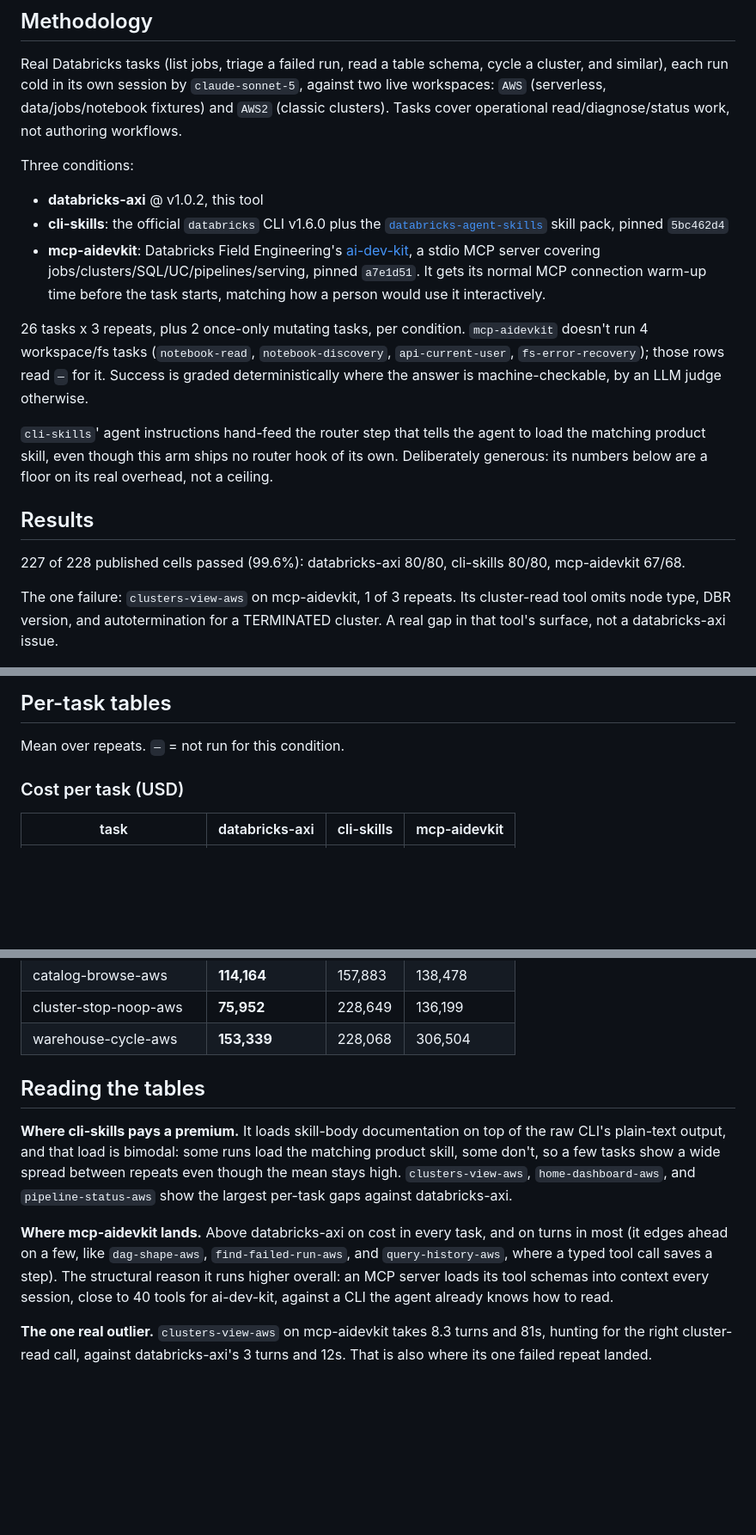
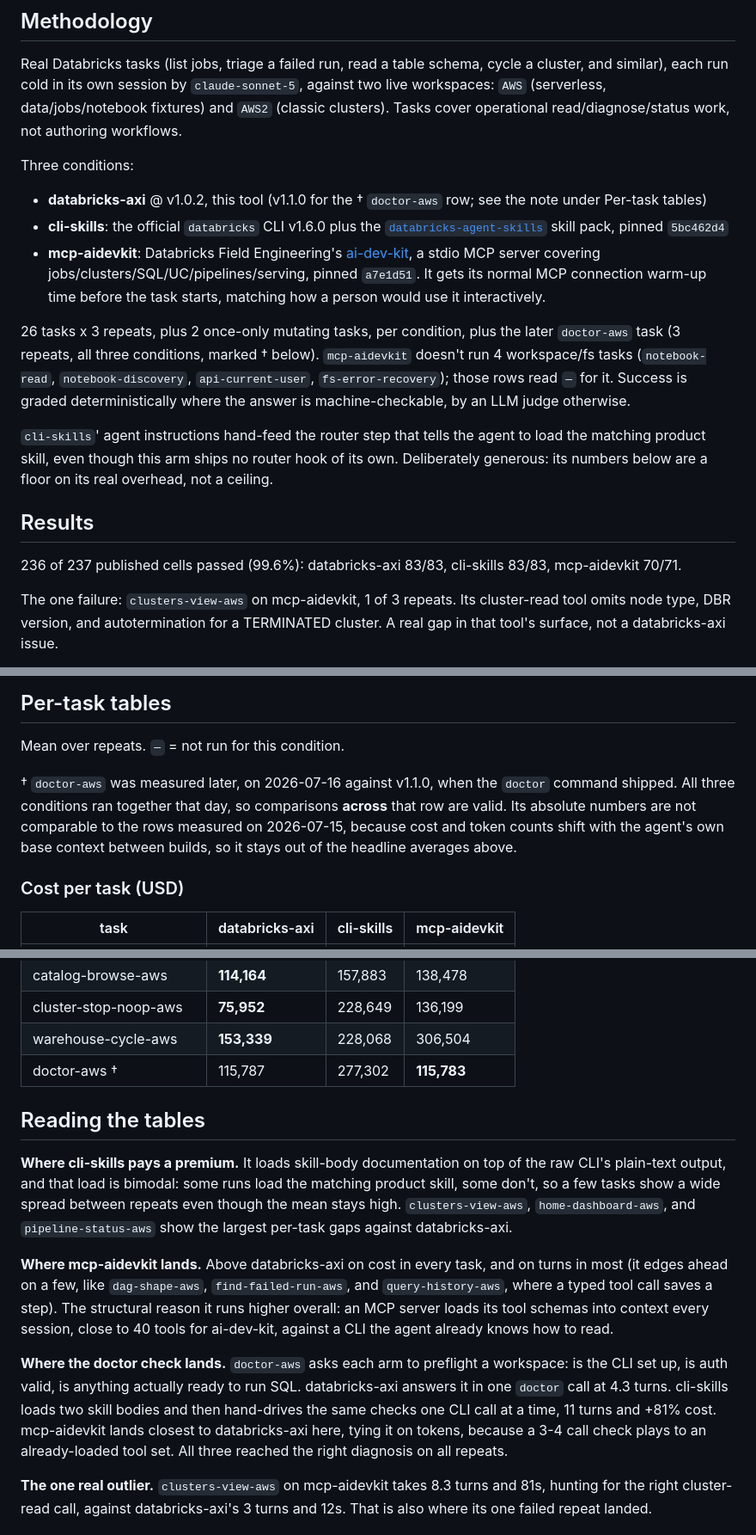
Before and after one commit to p33ves/databricks-axi, a Markdown page: docs/BENCHMARKS.md, 3 parts joined by grey strips. Shown at 86% size. GitHub-like rendering; folded sections open; blank space fills up the shorter version.

```diff
--- a/docs/BENCHMARKS.md
+++ b/docs/BENCHMARKS.md
@@ -13,7 +13,8 @@ operational read/diagnose/status work, not authoring workflows.
 
 Three conditions:
 
-- **databricks-axi** @ v1.0.2, this tool
+- **databricks-axi** @ v1.0.2, this tool (v1.1.0 for the † `doctor-aws`
+  row; see the note under Per-task tables)
 - **cli-skills**: the official `databricks` CLI v1.6.0 plus the
   [`databricks-agent-skills`](https://github.com/databricks/databricks-agent-skills)
   skill pack, pinned `5bc462d4`
@@ -23,7 +24,8 @@ Three conditions:
   `a7e1d51`. It gets its normal MCP connection warm-up time before the task
   starts, matching how a person would use it interactively.
 
-26 tasks x 3 repeats, plus 2 once-only mutating tasks, per condition.
+26 tasks x 3 repeats, plus 2 once-only mutating tasks, per condition, plus
+the later `doctor-aws` task (3 repeats, all three conditions, marked † below).
 `mcp-aidevkit` doesn't run 4 workspace/fs tasks (`notebook-read`,
 `notebook-discovery`, `api-current-user`, `fs-error-recovery`); those rows
 read `—` for it. Success is graded deterministically where the answer is
@@ -36,8 +38,8 @@ floor on its real overhead, not a ceiling.
 
 ## Results
 
-227 of 228 published cells passed (99.6%): databricks-axi 80/80, cli-skills
-80/80, mcp-aidevkit 67/68.
+236 of 237 published cells passed (99.6%): databricks-axi 83/83, cli-skills
+83/83, mcp-aidevkit 70/71.
 
 The one failure: `clusters-view-aws` on mcp-aidevkit, 1 of 3 repeats. Its
 cluster-read tool omits node type, DBR version, and autotermination for a
@@ -83,6 +85,13 @@ about 1.3x:
 ## Per-task tables
 
 Mean over repeats. `—` = not run for this condition.
+
+† `doctor-aws` was measured later, on 2026-07-16 against v1.1.0, when the
+`doctor` command shipped. All three conditions ran together that day, so
+comparisons **across** that row are valid. Its absolute numbers are not
+comparable to the rows measured on 2026-07-15, because cost and token counts
+shift with the agent's own base context between builds, so it stays out of
+the headline averages above.
 
 ### Cost per task (USD)
 
@@ -228,6 +240,7 @@ Mean over repeats. `—` = not run for this condition.
 | catalog-browse-aws     | **114,164**    | 157,883    | 138,478      |
 | cluster-stop-noop-aws  | **75,952**     | 228,649    | 136,199      |
 | warehouse-cycle-aws    | **153,339**    | 228,068    | 306,504      |
+| doctor-aws †           | 115,787        | 277,302    | **115,783**  |
 
 </details>
 
@@ -247,6 +260,14 @@ saves a step). The structural reason it runs higher overall: an MCP server
 loads its tool schemas into context every session, close to 40 tools for
 ai-dev-kit, against a CLI the agent already knows how to read.
 
+**Where the doctor check lands.** `doctor-aws` asks each arm to preflight a
+workspace: is the CLI set up, is auth valid, is anything actually ready to run
+SQL. databricks-axi answers it in one `doctor` call at 4.3 turns. cli-skills
+loads two skill bodies and then hand-drives the same checks one CLI call at a
+time, 11 turns and +81% cost. mcp-aidevkit lands closest to databricks-axi
+here, tying it on tokens, because a 3-4 call check plays to an already-loaded
+tool set. All three reached the right diagnosis on all repeats.
+
 **The one real outlier.** `clusters-view-aws` on mcp-aidevkit takes 8.3
 turns and 81s, hunting for the right cluster-read call, against
 databricks-axi's 3 turns and 12s. That is also where its one failed repeat
```
Also changed, not shown: other parts of docs/BENCHMARKS.md (+5 -2 lines), README.md (+6 -5 lines).
